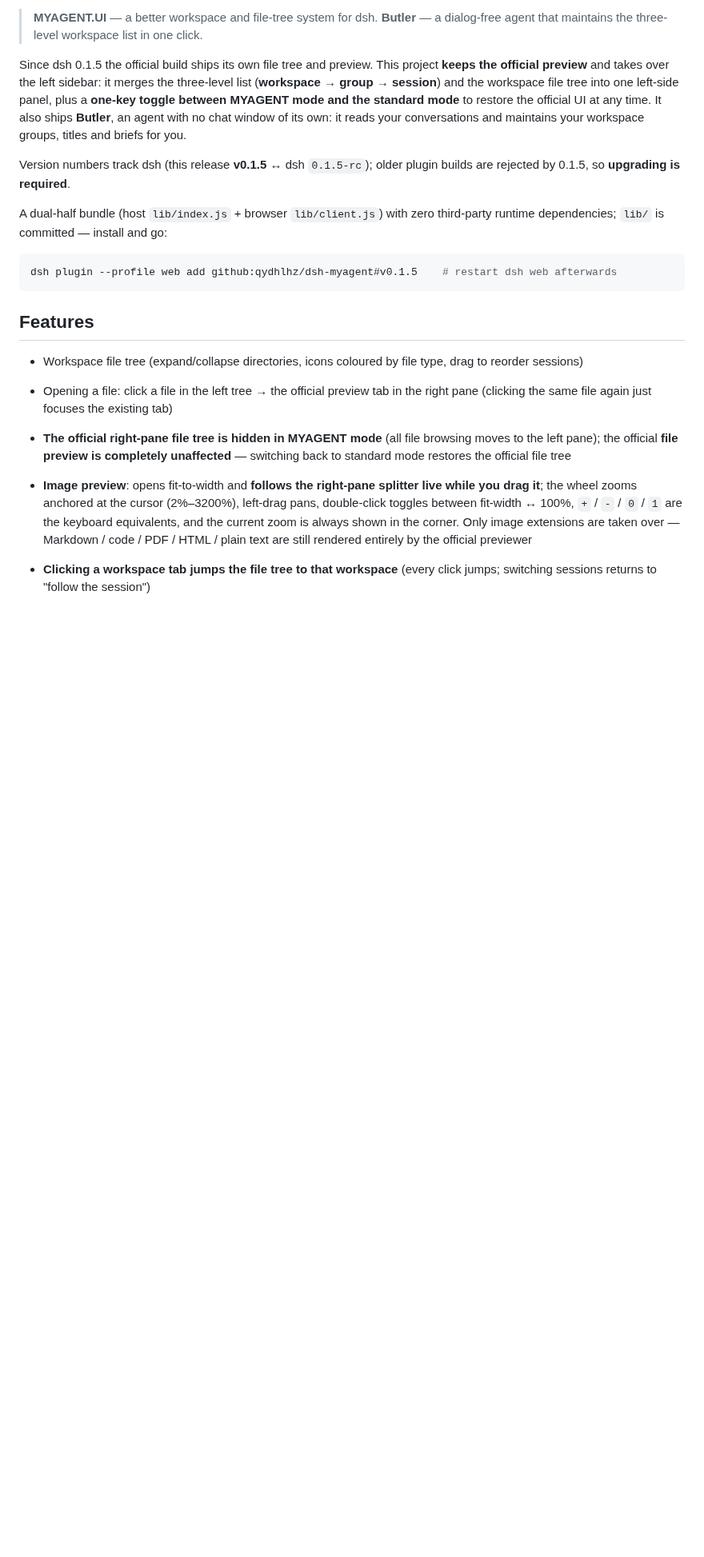
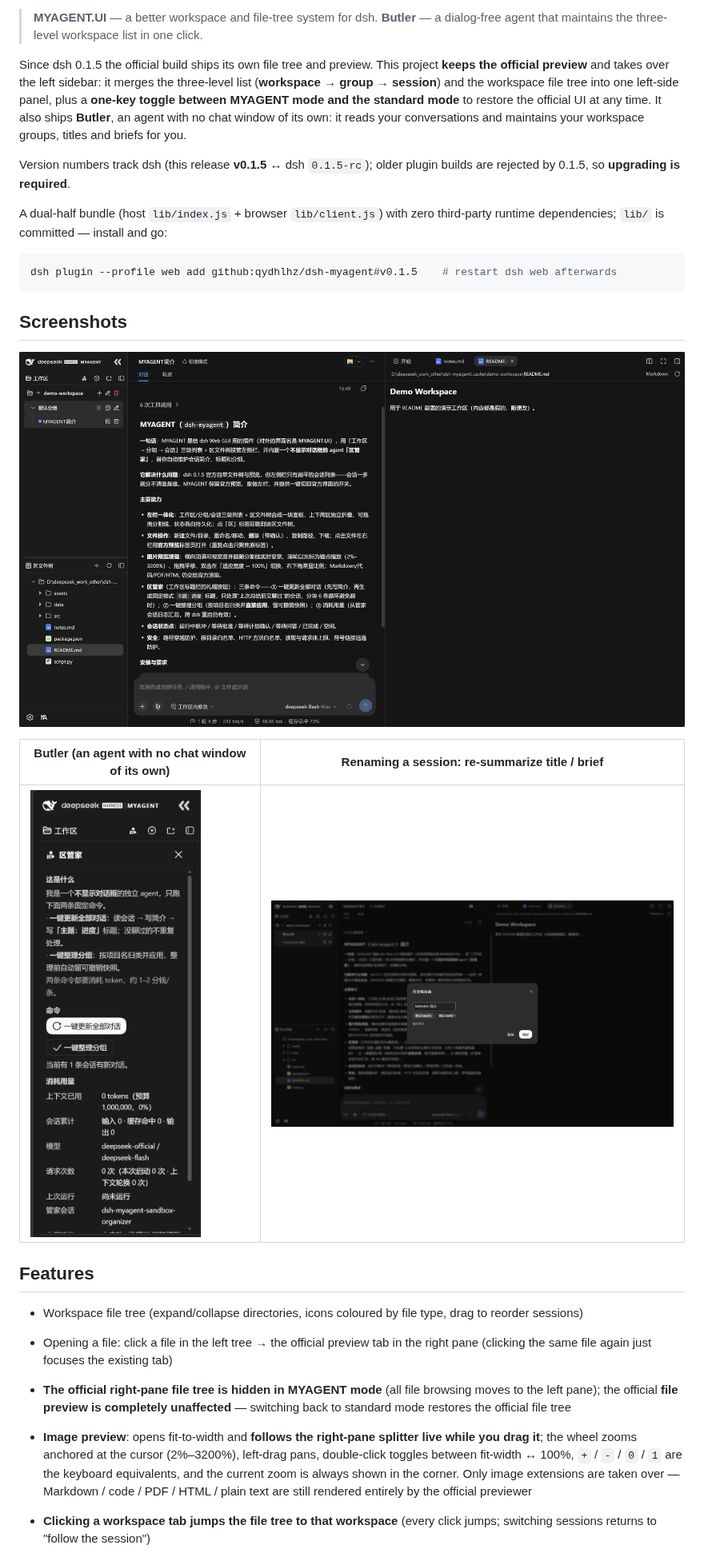
Before and after one commit to qydhlhz/dsh-myagent, a Markdown page: README.en.md, the part around the change. Shown at 80% size. Rendered like a GitHub page; pictures changed too: docs/images/myagent-mode.png (added), docs/images/organizer-panel.png (added), docs/images/rename-dialog.png (added); blank space fills up the shorter version.

````diff
--- a/README.en.md
+++ b/README.en.md
@@ -25,6 +25,14 @@ dependencies; `lib/` is committed — install and go:
 ```sh
 dsh plugin --profile web add github:qydhlhz/dsh-myagent#v0.1.5    # restart dsh web afterwards
 ```
+
+## Screenshots
+
+![MYAGENT mode: the three-level workspace → group → session list plus the workspace file tree; the right pane is still the official preview](docs/images/myagent-mode.png)
+
+| Butler (an agent with no chat window of its own) | Renaming a session: re-summarize title / brief |
+|---|---|
+| <img src="docs/images/organizer-panel.png" width="250" alt="Butler panel: what this is / the two commands / usage"> | <img src="docs/images/rename-dialog.png" width="640" alt="Rename session dialog"> |
 
 ## Features
 
````
Also changed, not shown: README.md (+8 -0 lines).
